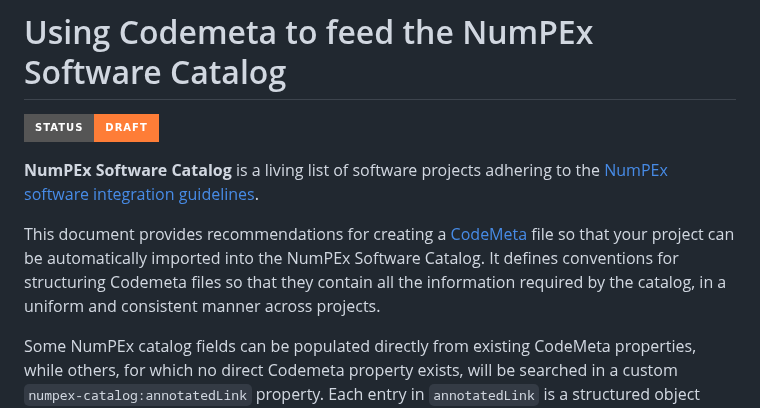
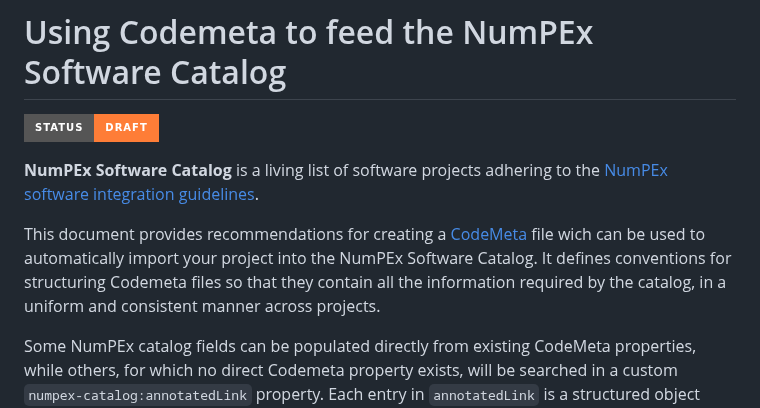
Before and after one commit to numpex/sw-catalog, a Markdown page: documentation/codemeta-mapping.md, the part around the change. Drawn GitHub-style; badges without logos.

```diff
--- a/documentation/codemeta-mapping.md
+++ b/documentation/codemeta-mapping.md
@@ -3,7 +3,7 @@
 
 **NumPEx Software Catalog** is a living list of software projects adhering to the [NumPEx software integration guidelines](https://numpex-pc5.gitlabpages.inria.fr/tutorials/projects/guidelines/index.html).
 
-This document provides recommendations for creating a [CodeMeta](https://codemeta.github.io/) file so that your project can be automatically imported into the NumPEx Software Catalog. It defines conventions for structuring Codemeta files so that they contain all the information required by the catalog, in a uniform and consistent manner across projects.
+This document provides recommendations for creating a [CodeMeta](https://codemeta.github.io/) file wich can be used to automatically import your project into the NumPEx Software Catalog. It defines conventions for structuring Codemeta files so that they contain all the information required by the catalog, in a uniform and consistent manner across projects.
 
 Some NumPEx catalog fields can be populated directly from existing CodeMeta properties, while others, for which no direct Codemeta property exists, will be searched in a  custom  `numpex-catalog:annotatedLink` property. Each entry in `annotatedLink` is a structured object containing:
 - `url`: the link to the resource
```
